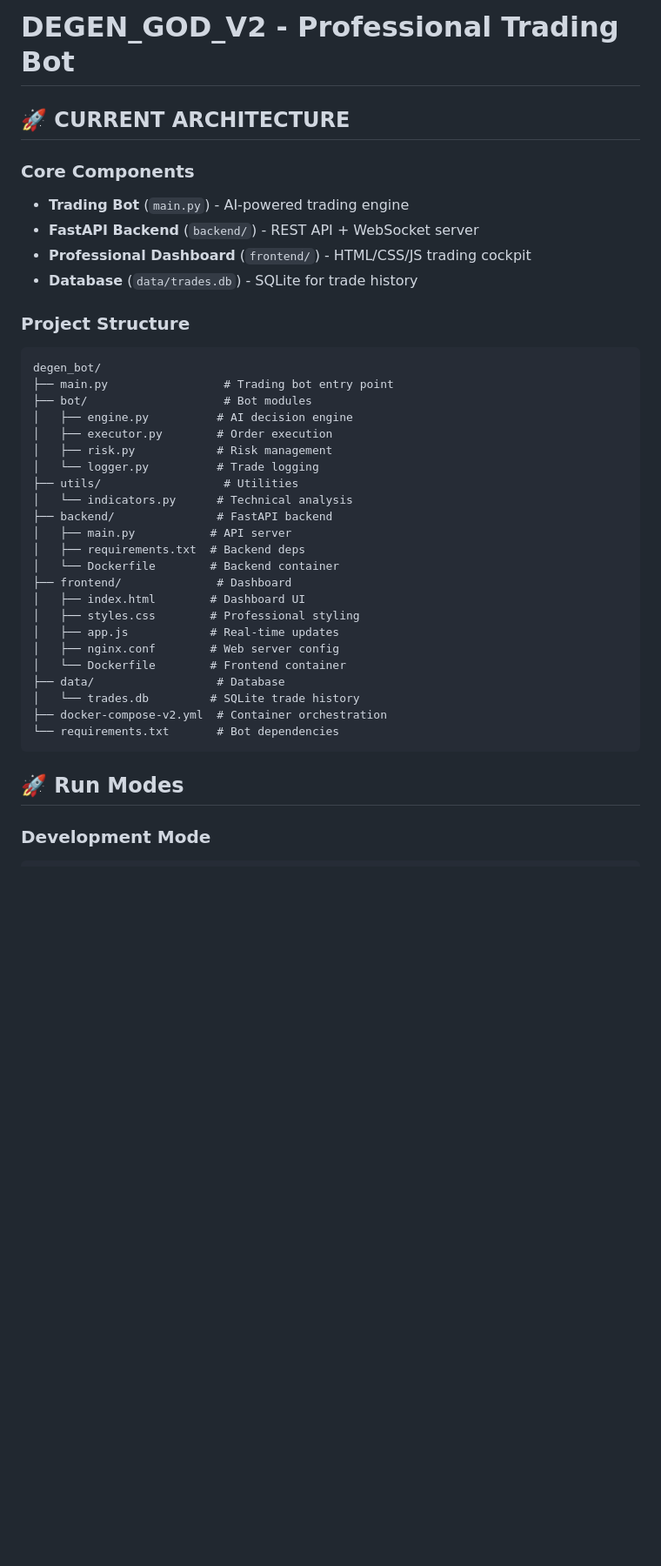
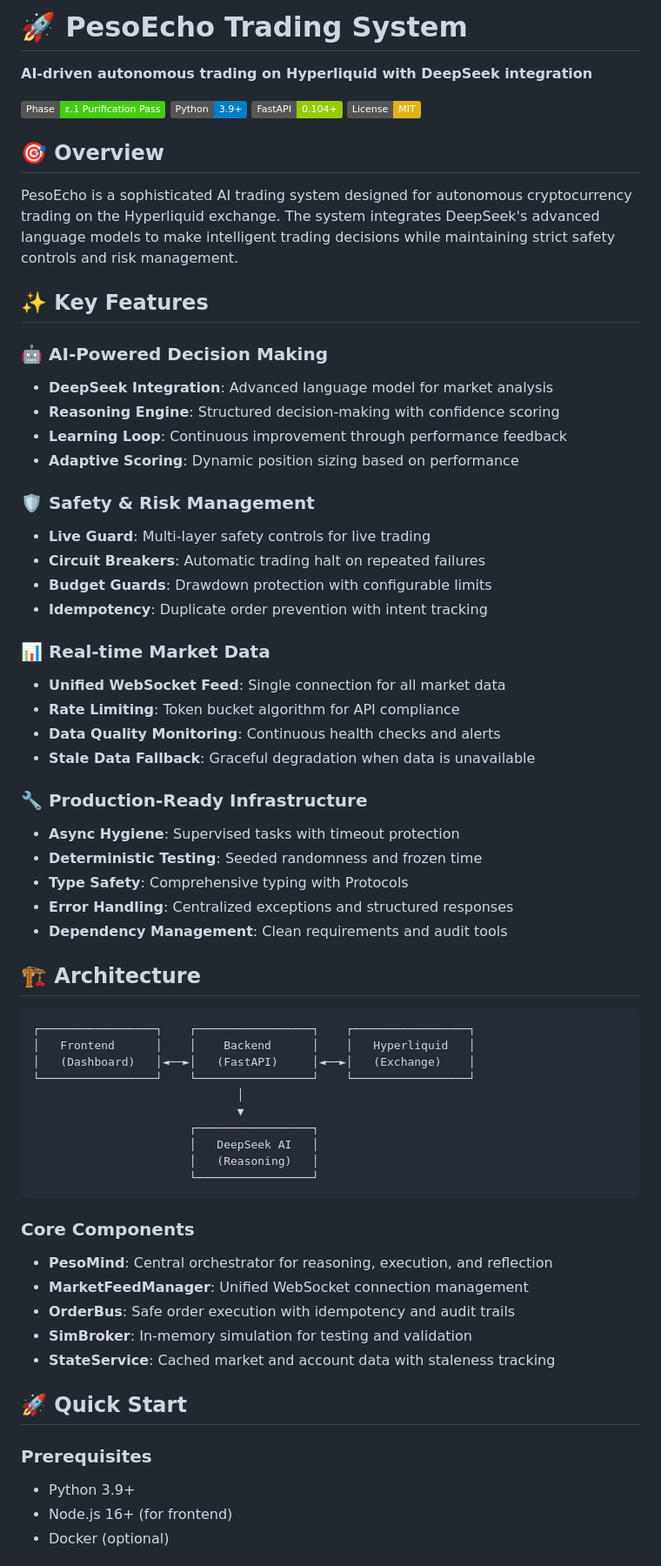
Before and after one commit to SlimWojak/degen_bot, a Markdown page: README.md, the part around the change printed below. Shown: that part at 87% size. Drawn GitHub-style; badges without logos; blank space fills up the shorter version.

Commit message:
📚 Add comprehensive README with project overview and documentation

````diff
--- a/README.md
+++ b/README.md
@@ -1,40 +1,71 @@
-# DEGEN_GOD_V2 - Professional Trading Bot
+# 🚀 PesoEcho Trading System
 
-## 🚀 **CURRENT ARCHITECTURE**
+**AI-driven autonomous trading on Hyperliquid with DeepSeek integration**
 
-### **Core Components**
-- **Trading Bot** (`main.py`) - AI-powered trading engine
-- **FastAPI Backend** (`backend/`) - REST API + WebSocket server
-- **Professional Dashboard** (`frontend/`) - HTML/CSS/JS trading cockpit
-- **Database** (`data/trades.db`) - SQLite for trade history
+[![Phase ε.1](https://img.shields.io/badge/Phase-ε.1%20Purification%20Pass-brightgreen)](https://github.com/SlimWojak/degen_bot/milestone/1)
+[![Python](https://img.shields.io/badge/Python-3.9+-blue)](https://python.org)
+[![FastAPI](https://img.shields.io/badge/FastAPI-0.104+-green)](https://fastapi.tiangolo.com)
+[![License](https://img.shields.io/badge/License-MIT-yellow)](LICENSE)
 
-### **Project Structure**
+## 🎯 Overview
+
+PesoEcho is a sophisticated AI trading system designed for autonomous cryptocurrency trading on the Hyperliquid exchange. The system integrates DeepSeek's advanced language models to make intelligent trading decisions while maintaining strict safety controls and risk management.
+
+## ✨ Key Features
+
+### 🤖 AI-Powered Decision Making
+- **DeepSeek Integration**: Advanced language model for market analysis
+- **Reasoning Engine**: Structured decision-making with confidence scoring
+- **Learning Loop**: Continuous improvement through performance feedback
+- **Adaptive Scoring**: Dynamic position sizing based on performance
+
+### 🛡️ Safety & Risk Management
+- **Live Guard**: Multi-layer safety controls for live trading
+- **Circuit Breakers**: Automatic trading halt on repeated failures
+- **Budget Guards**: Drawdown protection with configurable limits
+- **Idempotency**: Duplicate order prevention with intent tracking
+
+### 📊 Real-time Market Data
+- **Unified WebSocket Feed**: Single connection for all market data
+- **Rate Limiting**: Token bucket algorithm for API compliance
+- **Data Quality Monitoring**: Continuous health checks and alerts
+- **Stale Data Fallback**: Graceful degradation when data is unavailable
+
+### 🔧 Production-Ready Infrastructure
+- **Async Hygiene**: Supervised tasks with timeout protection
+- **Deterministic Testing**: Seeded randomness and frozen time
+- **Type Safety**: Comprehensive typing with Protocols
+- **Error Handling**: Centralized exceptions and structured responses
+- **Dependency Management**: Clean requirements and audit tools
+
+## 🏗️ Architecture
+
 ```
-degen_bot/
-├── main.py                 # Trading bot entry point
-├── bot/                    # Bot modules
-│   ├── engine.py          # AI decision engine
-│   ├── executor.py        # Order execution
-│   ├── risk.py            # Risk management
-│   └── logger.py          # Trade logging
-├── utils/                  # Utilities
-│   └── indicators.py      # Technical analysis
-├── backend/               # FastAPI backend
-│   ├── main.py           # API server
-│   ├── requirements.txt  # Backend deps
-│   └── Dockerfile        # Backend container
-├── frontend/              # Dashboard
-│   ├── index.html        # Dashboard UI
-│   ├── styles.css        # Professional styling
-│   ├── app.js            # Real-time updates
-│   ├── nginx.conf        # Web server config
-│   └── Dockerfile        # Frontend container
-├── data/                  # Database
-│   └── trades.db         # SQLite trade history
-├── docker-compose-v2.yml  # Container orchestration
-└── requirements.txt       # Bot dependencies
+┌─────────────────┐    ┌─────────────────┐    ┌─────────────────┐
+│   Frontend      │    │    Backend      │    │   Hyperliquid   │
+│   (Dashboard)   │◄──►│   (FastAPI)     │◄──►│   (Exchange)    │
+└─────────────────┘    └─────────────────┘    └─────────────────┘
+                              │
+                              ▼
+                       ┌─────────────────┐
+                       │   DeepSeek AI   │
+                       │   (Reasoning)   │
+                       └─────────────────┘
 ```
 
-## 🚀 **Run Modes**
+### Core Components
 
-### **Development Mode**
+- **PesoMind**: Central orchestrator for reasoning, execution, and reflection
+- **MarketFeedManager**: Unified WebSocket connection management
+- **OrderBus**: Safe order execution with idempotency and audit trails
+- **SimBroker**: In-memory simulation for testing and validation
+- **StateService**: Cached market and account data with staleness tracking
+
+## 🚀 Quick Start
+
+### Prerequisites
+
+- Python 3.9+
+- Node.js 16+ (for frontend)
+- Docker (optional)
+
````
Also changed, not shown: other parts of README.md (+92 -96 lines).
